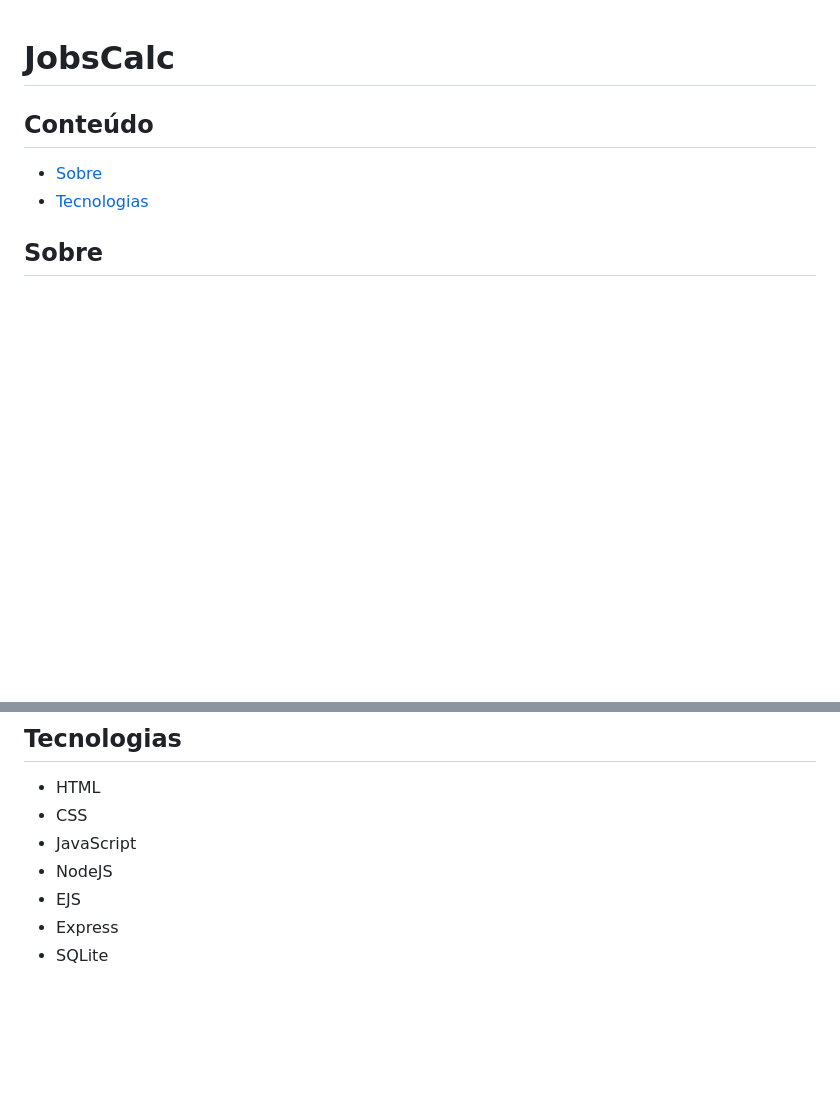
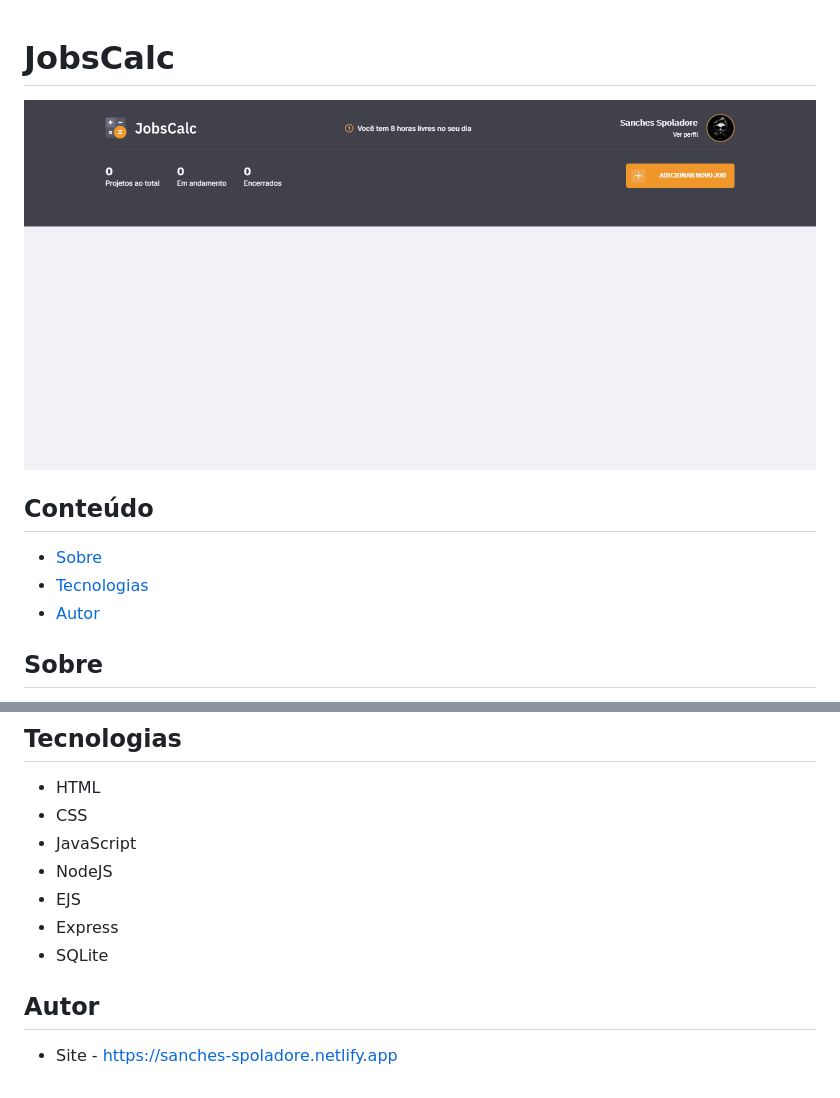
Before and after one commit to SanchesSpoladore/JobsCalc, a Markdown page: README.md, 2 parts joined by grey strips. Drawn GitHub-style; pictures changed too: .github/preview.png (added); blank space fills up the shorter version.

Commit message:
Atualizando README

```diff
--- a/README.md
+++ b/README.md
@@ -1,7 +1,10 @@
 # JobsCalc
+
+![](./.github/preview.png)
 
 ## Conteúdo
 - [Sobre](#sobre)
 - [Tecnologias](#tecnologias)
+- [Autor](#autor)
 
 ## Sobre
@@ -15,3 +18,6 @@ Projeto criado durante a [Maratona Discover 02](https://maratonadiscover.rockets
 - EJS
 - Express
 - SQLite
+
+## Autor
+- Site - https://sanches-spoladore.netlify.app
```
Also changed, not shown: other parts of README.md (+1 -1 lines).
